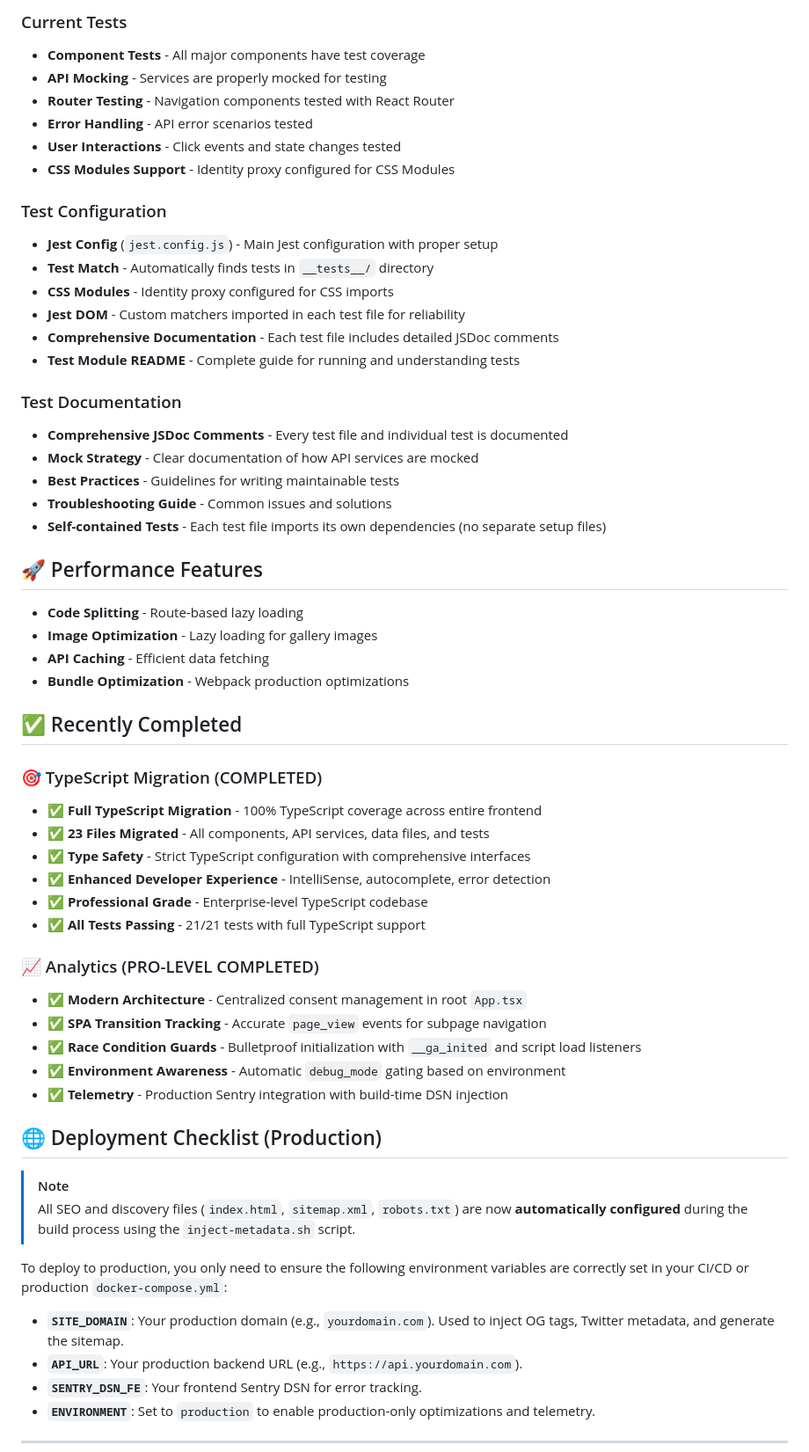
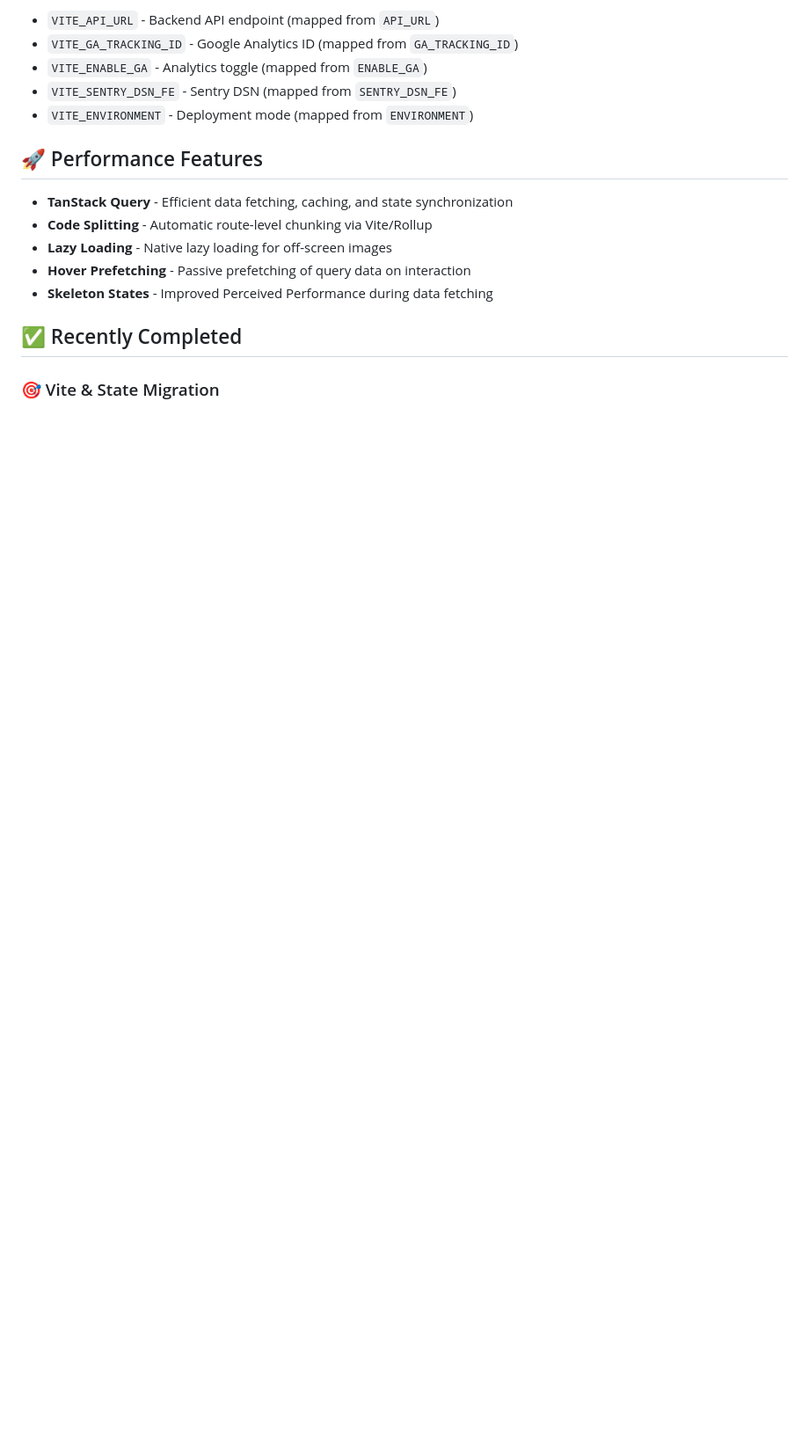
Before and after one commit to LukaszRemkowicz/portfolio, a Markdown page: frontend/README.md, the part around one of its changes. Shown at 88% size. Drawn GitHub-style; blank space fills up the shorter version.

Commit message:
docs(frontend): Update README with Vite and TanStack Query details, preserving test sections

```diff
--- a/frontend/README.md
+++ b/frontend/README.md
@@ -229,66 +181,18 @@ The frontend application requires specific `VITE_` prefixed variables natively.
-### Current Tests
-
-- **Component Tests** - All major components have test coverage
-- **API Mocking** - Services are properly mocked for testing
-- **Router Testing** - Navigation components tested with React Router
-- **Error Handling** - API error scenarios tested
-- **User Interactions** - Click events and state changes tested
-- **CSS Modules Support** - Identity proxy configured for CSS Modules
-
-### Test Configuration
-
-- **Jest Config** (`jest.config.js`) - Main Jest configuration with proper setup
-- **Test Match** - Automatically finds tests in `__tests__/` directory
-- **CSS Modules** - Identity proxy configured for CSS imports
-- **Jest DOM** - Custom matchers imported in each test file for reliability
-- **Comprehensive Documentation** - Each test file includes detailed JSDoc comments
-- **Test Module README** - Complete guide for running and understanding tests
-
-### Test Documentation
-
-- **Comprehensive JSDoc Comments** - Every test file and individual test is documented
-- **Mock Strategy** - Clear documentation of how API services are mocked
-- **Best Practices** - Guidelines for writing maintainable tests
-- **Troubleshooting Guide** - Common issues and solutions
-- **Self-contained Tests** - Each test file imports its own dependencies (no separate setup files)
+- `VITE_API_URL` - Backend API endpoint (mapped from `API_URL`)
+- `VITE_GA_TRACKING_ID` - Google Analytics ID (mapped from `GA_TRACKING_ID`)
+- `VITE_ENABLE_GA` - Analytics toggle (mapped from `ENABLE_GA`)
+- `VITE_SENTRY_DSN_FE` - Sentry DSN (mapped from `SENTRY_DSN_FE`)
+- `VITE_ENVIRONMENT` - Deployment mode (mapped from `ENVIRONMENT`)
 
 ## 🚀 Performance Features
 
-- **Code Splitting** - Route-based lazy loading
-- **Image Optimization** - Lazy loading for gallery images
-- **API Caching** - Efficient data fetching
-- **Bundle Optimization** - Webpack production optimizations
+- **TanStack Query** - Efficient data fetching, caching, and state synchronization
+- **Code Splitting** - Automatic route-level chunking via Vite/Rollup
+- **Lazy Loading** - Native lazy loading for off-screen images
+- **Hover Prefetching** - Passive prefetching of query data on interaction
+- **Skeleton States** - Improved Perceived Performance during data fetching
 
 ## ✅ Recently Completed
 
-### 🎯 TypeScript Migration (COMPLETED)
+### 🎯 Vite & State Migration
 
-- ✅ **Full TypeScript Migration** - 100% TypeScript coverage across entire frontend
-- ✅ **23 Files Migrated** - All components, API services, data files, and tests
-- ✅ **Type Safety** - Strict TypeScript configuration with comprehensive interfaces
-- ✅ **Enhanced Developer Experience** - IntelliSense, autocomplete, error detection
-- ✅ **Professional Grade** - Enterprise-level TypeScript codebase
-- ✅ **All Tests Passing** - 21/21 tests with full TypeScript support
-
-### 📈 Analytics (PRO-LEVEL COMPLETED)
-
-- ✅ **Modern Architecture** - Centralized consent management in root `App.tsx`
-- ✅ **SPA Transition Tracking** - Accurate `page_view` events for subpage navigation
-- ✅ **Race Condition Guards** - Bulletproof initialization with `__ga_inited` and script load listeners
-- ✅ **Environment Awareness** - Automatic `debug_mode` gating based on environment
-- ✅ **Telemetry** - Production Sentry integration with build-time DSN injection
-
-## 🌐 Deployment Checklist (Production)
-
-> [!NOTE]
-> All SEO and discovery files (`index.html`, `sitemap.xml`, `robots.txt`) are now **automatically configured** during the build process using the `inject-metadata.sh` script.
-
-To deploy to production, you only need to ensure the following environment variables are correctly set in your CI/CD or production `docker-compose.yml`:
-
-- **`SITE_DOMAIN`**: Your production domain (e.g., `yourdomain.com`). Used to inject OG tags, Twitter metadata, and generate the sitemap.
-- **`API_URL`**: Your production backend URL (e.g., `https://api.yourdomain.com`).
-- **`SENTRY_DSN_FE`**: Your frontend Sentry DSN for error tracking.
-- **`ENVIRONMENT`**: Set to `production` to enable production-only optimizations and telemetry.
-
----
-
```
Also changed, not shown: other parts of frontend/README.md (+51 -110 lines).
